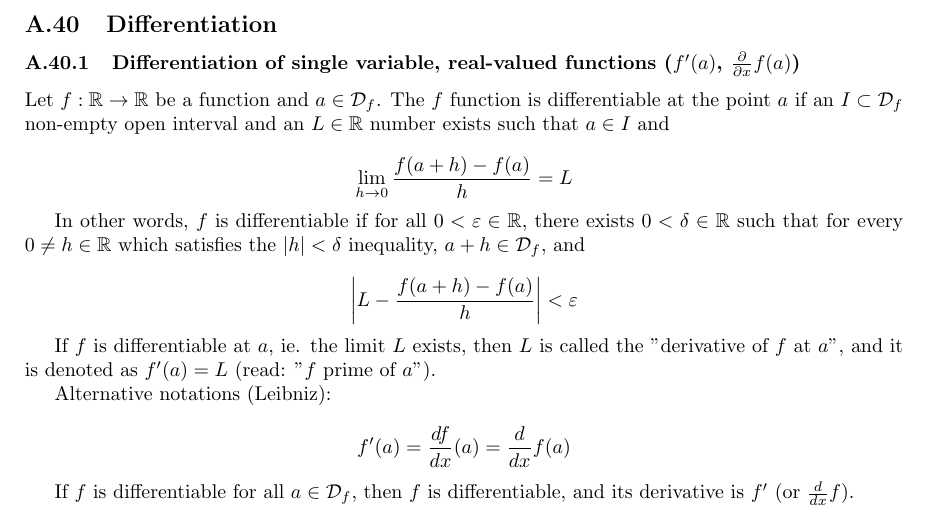
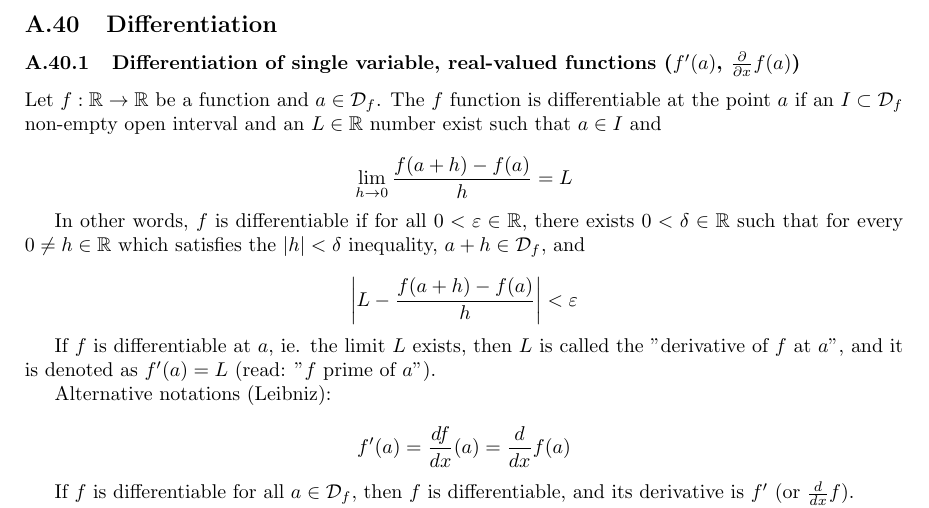
Before and after one commit to attilammagyar/toys, a LaTeX document (ann/ann_notes.tex): part of page 43 of 49, cut so that both start at the same text. Compiled offline with pdfLaTeX.

Commit message:
ann: fix grammar in the Differentiation section

```diff
--- a/ann/ann_notes.tex
+++ b/ann/ann_notes.tex
@@ -3378,7 +3378,7 @@
           Let $f : \mathbb{R} \rightarrow \mathbb{R}$ be a function and
           $a \in \mathcal{D}_f$. The $f$ function is differentiable at the point
           $a$ if an $I \subset \mathcal{D}_f$ non-empty open interval and an
-          $L \in \mathbb{R}$ number exists such that $a \in I$ and
+          $L \in \mathbb{R}$ number exist such that $a \in I$ and
 
           $$
             \lim_{h \to 0} \frac{f(a+h) - f(a)}{h} = L
```
Also changed, not shown: ann/ann_notes.pdf.
